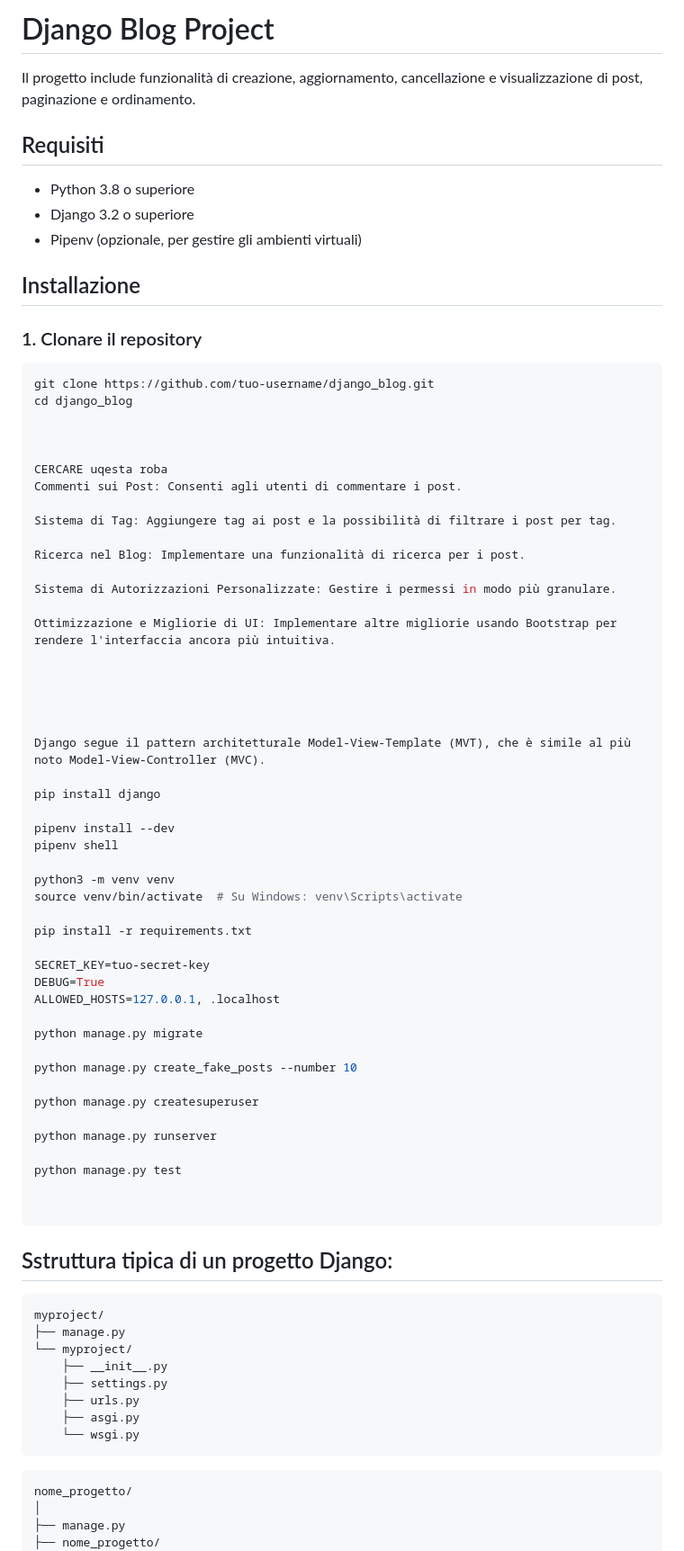
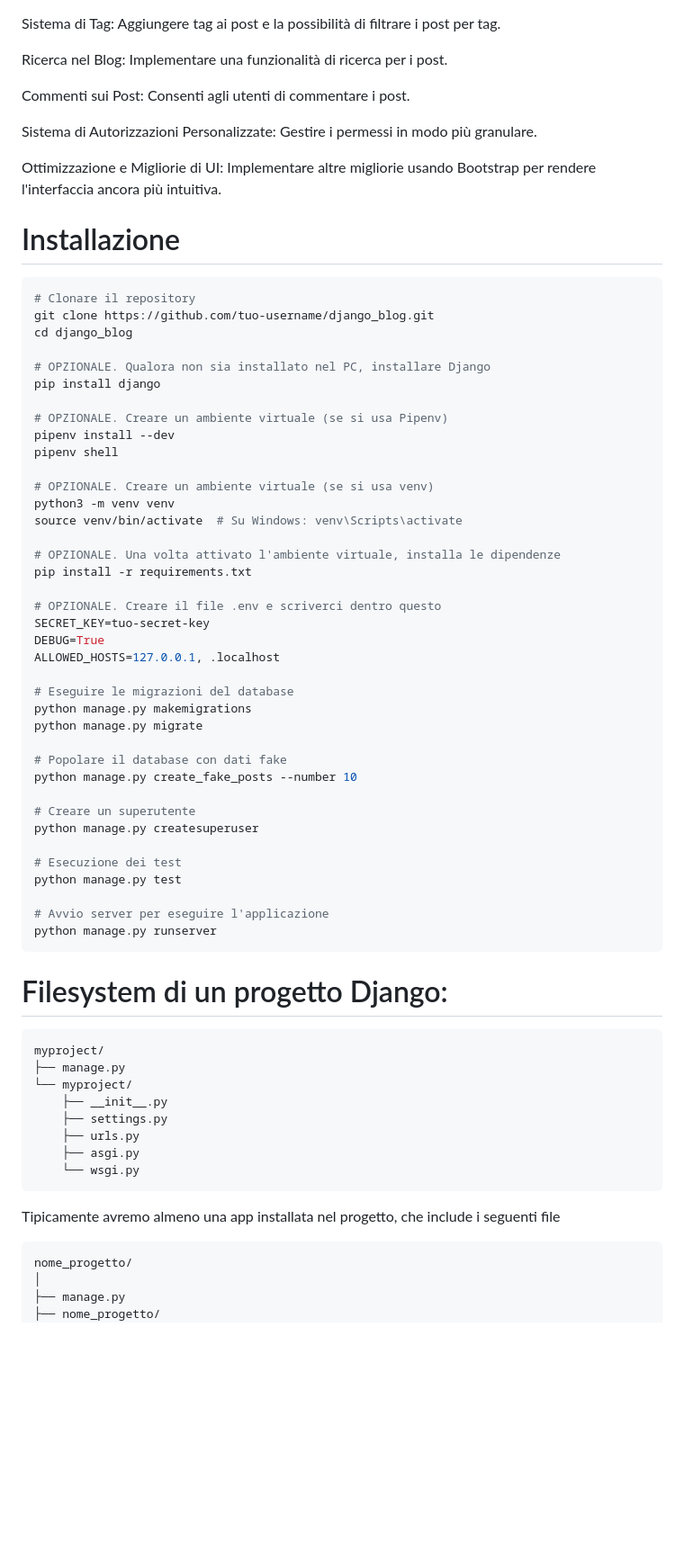
Before and after one commit to edisyst-project/django_blog, a Markdown page: README.md, the part around one of its changes. Shown at 90% size. Drawn GitHub-style; blank space fills up the shorter version.

Commit message:
Scritto meglio il Readme

````diff
--- a/README.md
+++ b/README.md
@@ -1,27 +1,8 @@
-# Django Blog Project
-Il progetto include funzionalità di creazione, aggiornamento, cancellazione e visualizzazione di post, paginazione e ordinamento.
-
-## Requisiti
-- Python 3.8 o superiore
-- Django 3.2 o superiore
-- Pipenv (opzionale, per gestire gli ambienti virtuali)
-
-## Installazione
-
-### 1. Clonare il repository
-
-```bash
-git clone https://github.com/tuo-username/django_blog.git
-cd django_blog
-
-
-
-CERCARE uqesta roba
-Commenti sui Post: Consenti agli utenti di commentare i post.
-
 Sistema di Tag: Aggiungere tag ai post e la possibilità di filtrare i post per tag.
 
 Ricerca nel Blog: Implementare una funzionalità di ricerca per i post.
+
+Commenti sui Post: Consenti agli utenti di commentare i post.
 
 Sistema di Autorizzazioni Personalizzate: Gestire i permessi in modo più granulare.
 
@@ -30,37 +11,53 @@ Ottimizzazione e Migliorie di UI: Implementare altre migliorie usando Bootstrap
 
 
 
+# Installazione
 
-Django segue il pattern architetturale Model-View-Template (MVT), che è simile al più noto Model-View-Controller (MVC).
 
+```bash
+# Clonare il repository
+git clone https://github.com/tuo-username/django_blog.git
+cd django_blog
+
+# OPZIONALE. Qualora non sia installato nel PC, installare Django
 pip install django
 
+# OPZIONALE. Creare un ambiente virtuale (se si usa Pipenv)
 pipenv install --dev
 pipenv shell
 
+# OPZIONALE. Creare un ambiente virtuale (se si usa venv)
 python3 -m venv venv
 source venv/bin/activate  # Su Windows: venv\Scripts\activate
 
+# OPZIONALE. Una volta attivato l'ambiente virtuale, installa le dipendenze
 pip install -r requirements.txt
 
+# OPZIONALE. Creare il file .env e scriverci dentro questo
 SECRET_KEY=tuo-secret-key
 DEBUG=True
 ALLOWED_HOSTS=127.0.0.1, .localhost
 
+# Eseguire le migrazioni del database
+python manage.py makemigrations
 python manage.py migrate
 
+# Popolare il database con dati fake
 python manage.py create_fake_posts --number 10
 
+# Creare un superutente
 python manage.py createsuperuser
 
-python manage.py runserver
-
+# Esecuzione dei test
 python manage.py test
 
-
+# Avvio server per eseguire l'applicazione
+python manage.py runserver
 ```
 
-## Sstruttura tipica di un progetto Django:
+
+
+# Filesystem di un progetto Django:
 ```
 myproject/
 ├── manage.py
@@ -72,6 +69,7 @@ myproject/
     └── wsgi.py
 ```
 
+Tipicamente avremo almeno una app installata nel progetto, che include i seguenti file
 ```
 nome_progetto/
 │
````
Also changed, not shown: other parts of README.md (+2 -3 lines).
